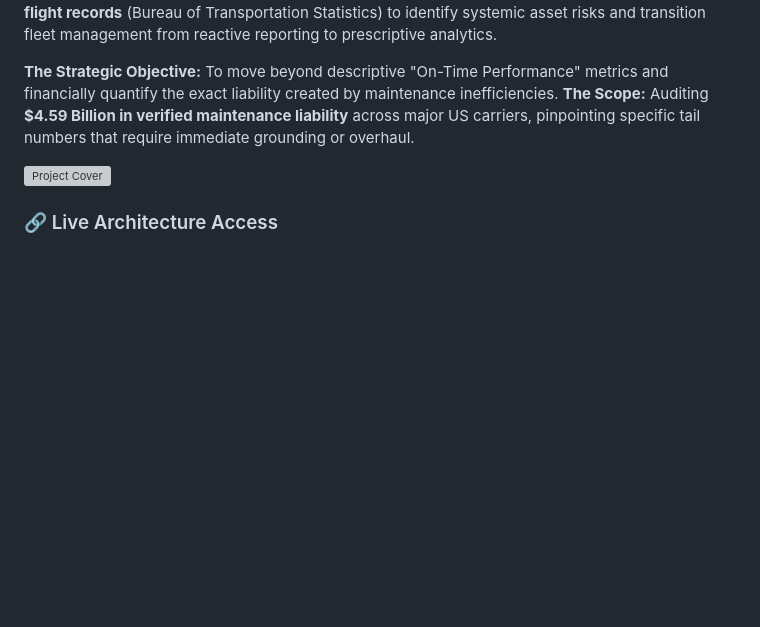
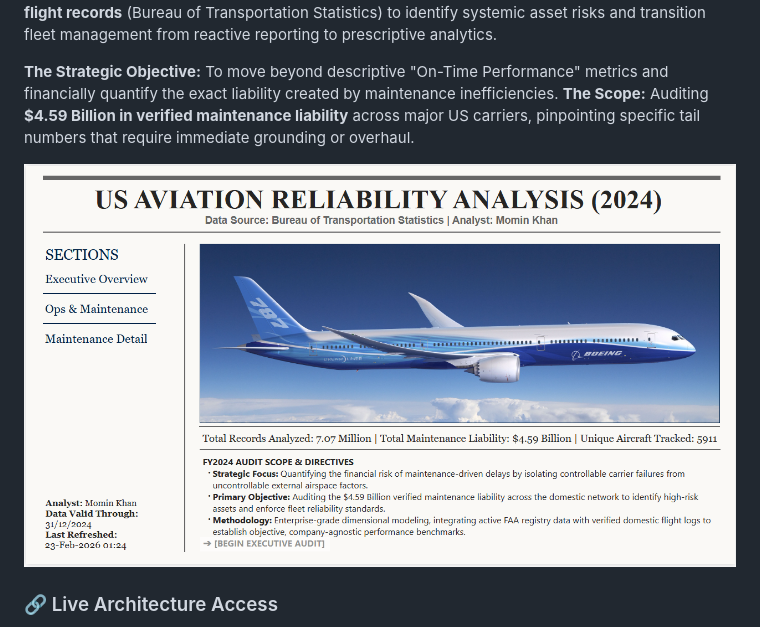
Before and after one commit to MominPathann/US-Aviation-Reliability-Audit, a Markdown page: README.md, the part around the change. Drawn GitHub-style; blank space fills up the shorter version; grey boxes are pictures that could not be loaded.

```diff
--- a/README.md
+++ b/README.md
@@ -8,7 +8,7 @@ In the US National Airspace System (NAS), maintenance-related delays account for
 **The Strategic Objective:** To move beyond descriptive "On-Time Performance" metrics and financially quantify the exact liability created by maintenance inefficiencies.
 **The Scope:** Auditing **$4.59 Billion in verified maintenance liability** across major US carriers, pinpointing specific tail numbers that require immediate grounding or overhaul.
 
-![Project Cover](assets/01_project_cover.jpg)
+![Project Cover](assets/01_project_cover.png)
 
 ### 🔗 Live Architecture Access
 * **[📊 Execute Live Power BI Dashboard](https://app.powerbi.com/view?r=eyJrIjoiMzFmMDY5Y2MtNjM0NS00OTllLWEzNWYtNGI0NWIzODk4NWJlIiwidCI6ImRjNDliNmQyLTM1ZDQtNDM2Yi04Mzg4LWY1MThkOGRjYzNiZCJ9&pageName=a9e5773f86b8cbbaa4db)**
```
